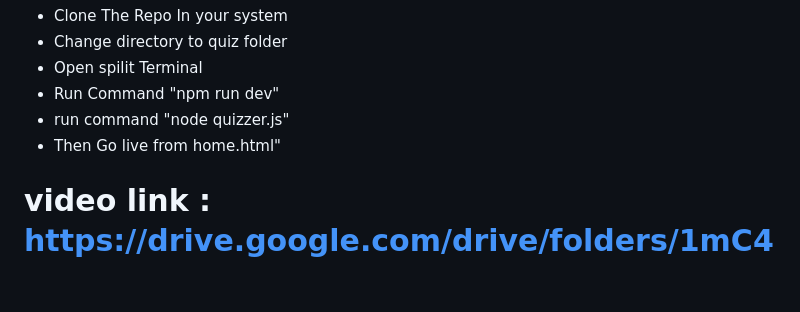
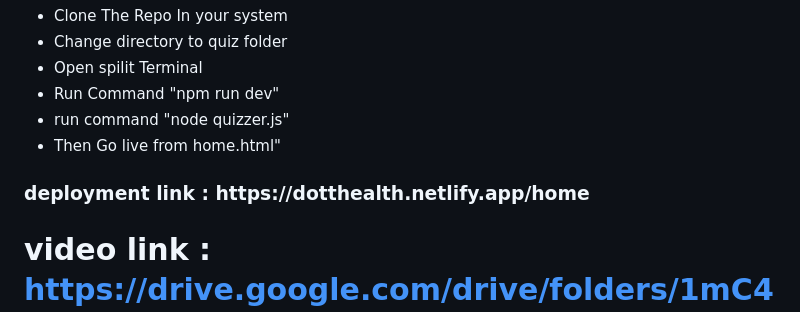
Before and after one commit to md-aman012/Byteverse-Project, a Markdown page: README.md, the part around the change. Rendered like a GitHub page; blank space fills up the shorter version.

```diff
--- a/README.md
+++ b/README.md
@@ -38,6 +38,8 @@ A one-stop solution for all medical and fitness-related needs including doctor a
   <li>Then Go live from home.html"</li>
 </ul>
 
+<h3> deployment link : https://dotthealth.netlify.app/home</h3>
+
 # video link : https://drive.google.com/drive/folders/1mC4tHo_1SSHVmjHQVFSaenrvg-tiLuYT?usp=drive_link
 
 ![image](https://github.com/user-attachments/assets/da9ca4aa-88ca-4daf-a257-b627a0ec0ff0)
```
